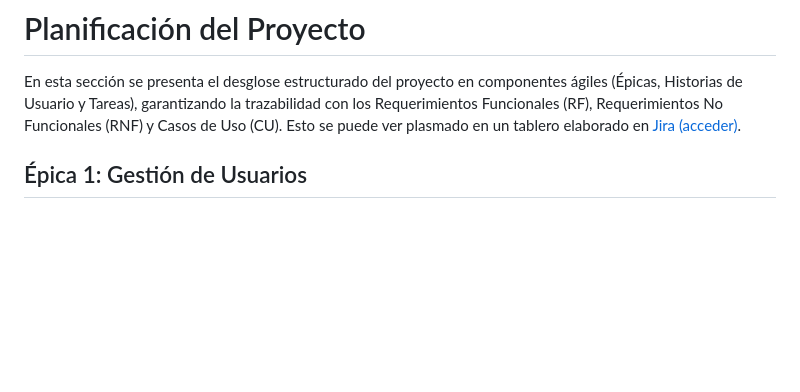
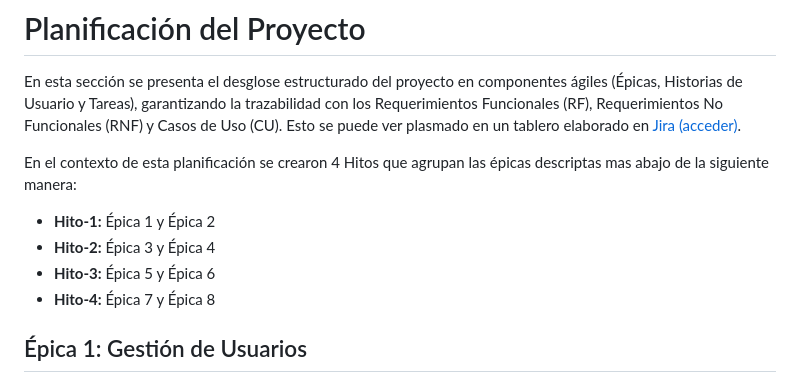
Before and after one commit to AgUsBF/parcial-2-ap-acn5bv-beceyro, a Markdown page: docs/planificacion.md, the part around the change. Rendered like a GitHub page; blank space fills up the shorter version.

Commit message:
Docs: Registrar definicion de Hitos en la planificacion

```diff
--- a/docs/planificacion.md
+++ b/docs/planificacion.md
@@ -1,6 +1,13 @@
 # Planificación del Proyecto
 
 En esta sección se presenta el desglose estructurado del proyecto en componentes ágiles (Épicas, Historias de Usuario y Tareas), garantizando la trazabilidad con los Requerimientos Funcionales (RF), Requerimientos No Funcionales (RNF) y Casos de Uso (CU). Esto se puede ver plasmado en un tablero elaborado en [Jira (acceder)](https://davinci-team-ok755als.atlassian.net/jira/software/projects/AG/boards/2).
+
+En el contexto de esta planificación se crearon 4 Hitos que agrupan las épicas descriptas mas abajo de la siguiente manera:
+
+- **Hito-1:** Épica 1 y Épica 2
+- **Hito-2:** Épica 3 y Épica 4
+- **Hito-3:** Épica 5 y Épica 6
+- **Hito-4:** Épica 7 y Épica 8
 
 ## Épica 1: Gestión de Usuarios
 
```
